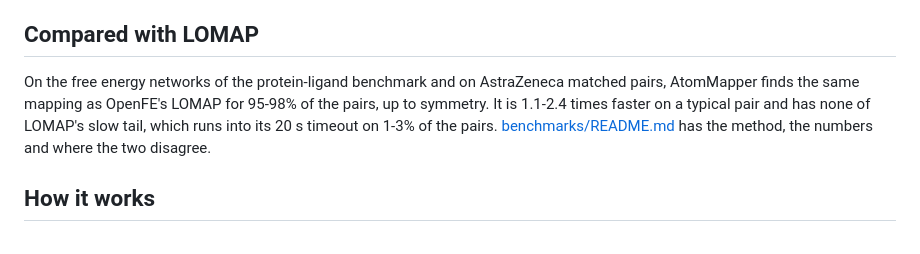
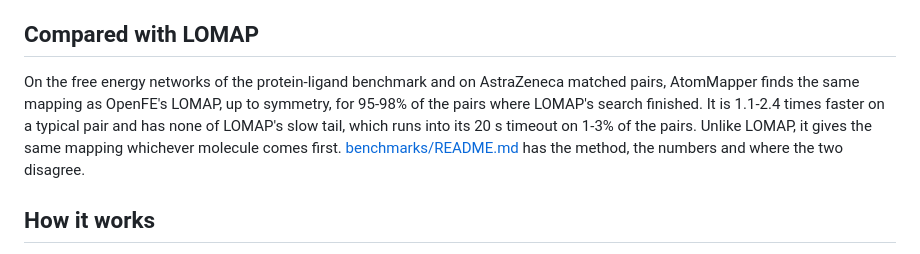
Before and after one commit to craabreu/atommapper, a Markdown page: README.md, the part around the change. Rendered like a GitHub page.

```diff
--- a/README.md
+++ b/README.md
@@ -230,9 +230,10 @@ maximum common substructure after choosing it.
 ## Compared with LOMAP
 
 On the free energy networks of the protein-ligand benchmark and on AstraZeneca matched
-pairs, AtomMapper finds the same mapping as OpenFE's LOMAP for 95-98% of the pairs, up to
-symmetry. It is 1.1-2.4 times faster on a typical pair and has none of LOMAP's slow tail,
-which runs into its 20 s timeout on 1-3% of the pairs.
+pairs, AtomMapper finds the same mapping as OpenFE's LOMAP, up to symmetry, for 95-98% of
+the pairs where LOMAP's search finished. It is 1.1-2.4 times faster on a typical pair and
+has none of LOMAP's slow tail, which runs into its 20 s timeout on 1-3% of the pairs. Unlike
+LOMAP, it gives the same mapping whichever molecule comes first.
 [benchmarks/README.md](https://github.com/craabreu/atommapper/blob/main/benchmarks/README.md)
 has the method, the numbers and where the two disagree.
 
```
Also changed, not shown: benchmarks/README.md (+55 -22 lines), benchmarks/timing.png, 2 other files.
